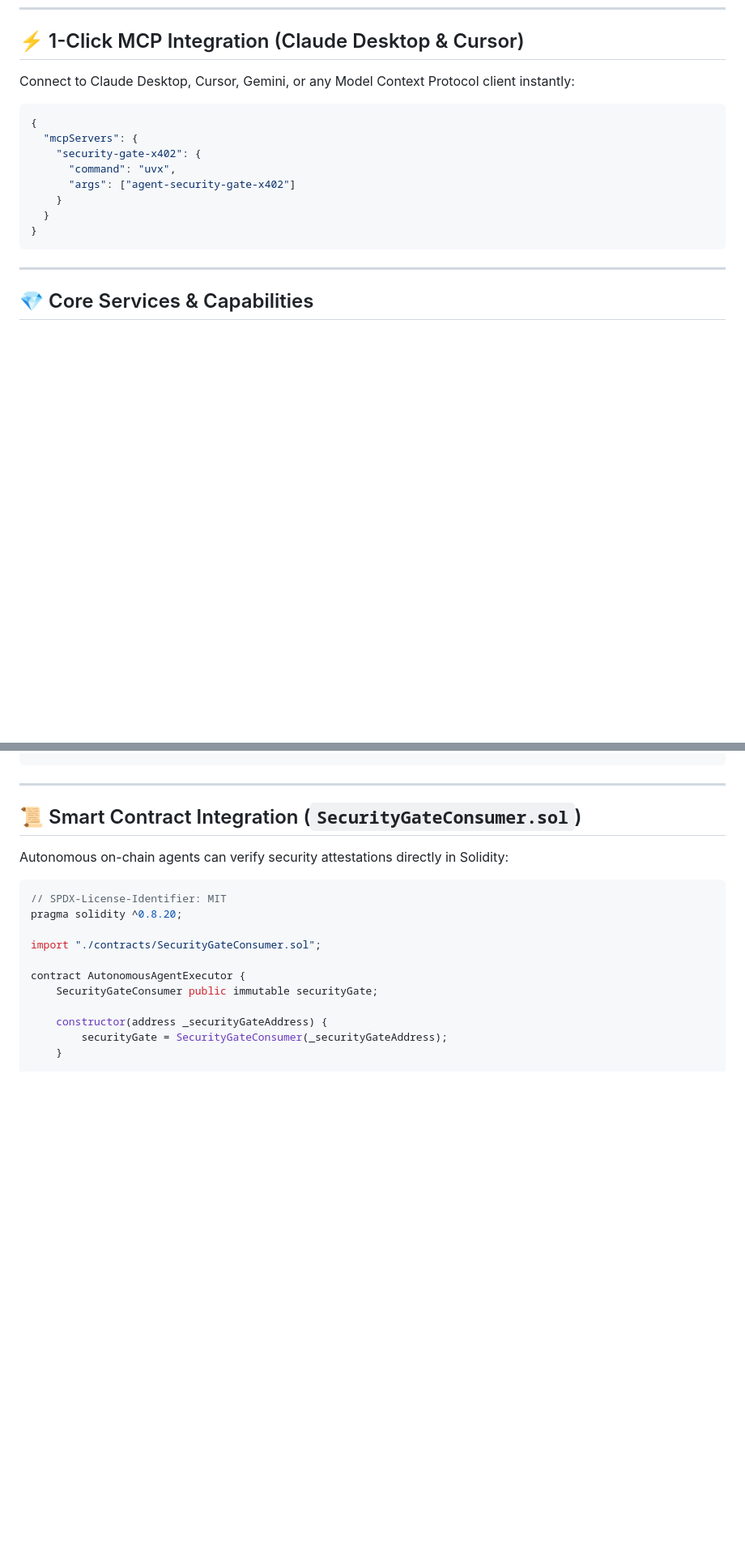
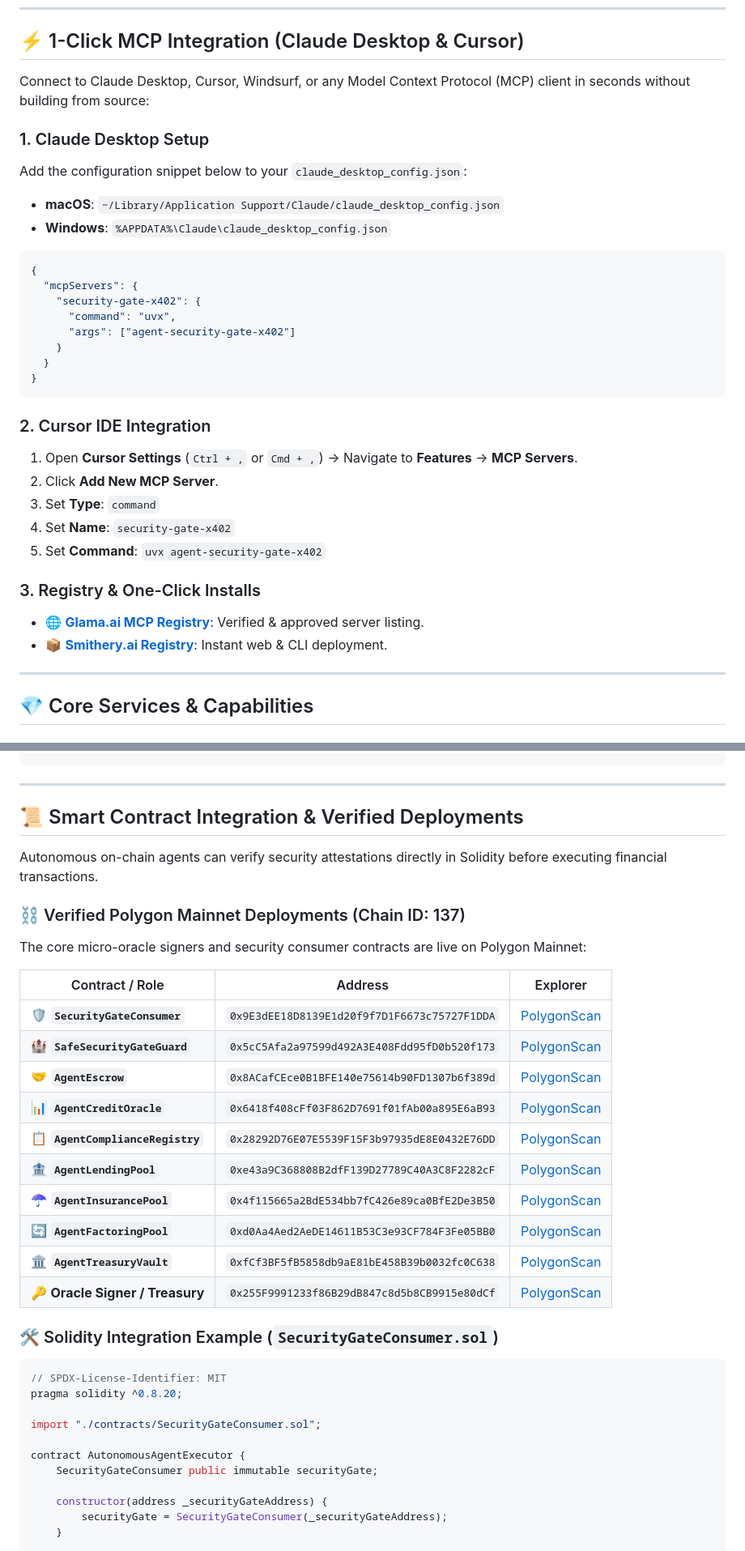
Before and after one commit to nohosa001-pixel/security-gate-x402, a Markdown page: README.md, 2 parts joined by grey strips. Shown at 81% size. Rendered like a GitHub page; blank space fills up the shorter version.

Commit message:
docs: add official SECURITY.md policy and verified polygon mainnet contract deployments

````diff
--- a/README.md
+++ b/README.md
@@ -45,7 +47,12 @@ Explore the full consumer and enterprise visual interface directly in your brows
 
 ## ⚡ 1-Click MCP Integration (Claude Desktop & Cursor)
 
-Connect to Claude Desktop, Cursor, Gemini, or any Model Context Protocol client instantly:
+Connect to Claude Desktop, Cursor, Windsurf, or any Model Context Protocol (MCP) client in seconds without building from source:
+
+### 1. Claude Desktop Setup
+Add the configuration snippet below to your `claude_desktop_config.json`:
+- **macOS**: `~/Library/Application Support/Claude/claude_desktop_config.json`
+- **Windows**: `%APPDATA%\Claude\claude_desktop_config.json`
 
 ```json
 {
@@ -57,6 +64,17 @@ Connect to Claude Desktop, Cursor, Gemini, or any Model Context Protocol client
   }
 }
 ```
+
+### 2. Cursor IDE Integration
+1. Open **Cursor Settings** (`Ctrl + ,` or `Cmd + ,`) → Navigate to **Features** → **MCP Servers**.
+2. Click **Add New MCP Server**.
+3. Set **Type**: `command`
+4. Set **Name**: `security-gate-x402`
+5. Set **Command**: `uvx agent-security-gate-x402`
+
+### 3. Registry & One-Click Installs
+- 🌐 **[Glama.ai MCP Registry](https://glama.ai/mcp/servers/nohosa001-pixel/security-gate-x402)**: Verified & approved server listing.
+- 📦 **[Smithery.ai Registry](https://smithery.ai/server/agent-security-gate-x402)**: Instant web & CLI deployment.
 
 ---
 
@@ -128,9 +146,28 @@ uvicorn app.main:app --port 8000 --reload
 
 ---
 
-## 📜 Smart Contract Integration (`SecurityGateConsumer.sol`)
+## 📜 Smart Contract Integration & Verified Deployments
 
-Autonomous on-chain agents can verify security attestations directly in Solidity:
+Autonomous on-chain agents can verify security attestations directly in Solidity before executing financial transactions.
+
+### ⛓️ Verified Polygon Mainnet Deployments (Chain ID: 137)
+
+The core micro-oracle signers and security consumer contracts are live on Polygon Mainnet:
+
+| Contract / Role | Address | Explorer |
+|---|---|---|
+| 🛡️ **`SecurityGateConsumer`** | `0x9E3dEE18D8139E1d20f9f7D1F6673c75727F1DDA` | [PolygonScan](https://polygonscan.com/address/0x9E3dEE18D8139E1d20f9f7D1F6673c75727F1DDA#code) |
+| 🏰 **`SafeSecurityGateGuard`** | `0x5cC5Afa2a97599d492A3E408Fdd95fD0b520f173` | [PolygonScan](https://polygonscan.com/address/0x5cC5Afa2a97599d492A3E408Fdd95fD0b520f173#code) |
+| 🤝 **`AgentEscrow`** | `0x8ACafCEce0B1BFE140e75614b90FD1307b6f389d` | [PolygonScan](https://polygonscan.com/address/0x8ACafCEce0B1BFE140e75614b90FD1307b6f389d) |
+| 📊 **`AgentCreditOracle`** | `0x6418f408cFf03F862D7691f01fAb00a895E6aB93` | [PolygonScan](https://polygonscan.com/address/0x6418f408cFf03F862D7691f01fAb00a895E6aB93) |
+| 📋 **`AgentComplianceRegistry`** | `0x28292D76E07E5539F15F3b97935dE8E0432E76DD` | [PolygonScan](https://polygonscan.com/address/0x28292D76E07E5539F15F3b97935dE8E0432E76DD) |
+| 🏦 **`AgentLendingPool`** | `0xe43a9C368808B2dfF139D27789C40A3C8F2282cF` | [PolygonScan](https://polygonscan.com/address/0xe43a9C368808B2dfF139D27789C40A3C8F2282cF) |
+| ☂️ **`AgentInsurancePool`** | `0x4f115665a2BdE534bb7fC426e89ca0BfE2De3B50` | [PolygonScan](https://polygonscan.com/address/0x4f115665a2BdE534bb7fC426e89ca0BfE2De3B50) |
+| 🔄 **`AgentFactoringPool`** | `0xd0Aa4Aed2AeDE14611B53C3e93CF784F3Fe05BB0` | [PolygonScan](https://polygonscan.com/address/0xd0Aa4Aed2AeDE14611B53C3e93CF784F3Fe05BB0) |
+| 🏛️ **`AgentTreasuryVault`** | `0xfCf3BF5fB5858db9aE81bE458B39b0032fc0C638` | [PolygonScan](https://polygonscan.com/address/0xfCf3BF5fB5858db9aE81bE458B39b0032fc0C638) |
+| 🔑 **Oracle Signer / Treasury** | `0x255F9991233f86B29dB847c8d5b8CB9915e80dCf` | [PolygonScan](https://polygonscan.com/address/0x255F9991233f86B29dB847c8d5b8CB9915e80dCf) |
+
+### 🛠️ Solidity Integration Example (`SecurityGateConsumer.sol`)
 
 ```solidity
 // SPDX-License-Identifier: MIT
````
Also changed, not shown: other parts of README.md (+2 -0 lines), SECURITY.md (added, +110 -0 lines).
